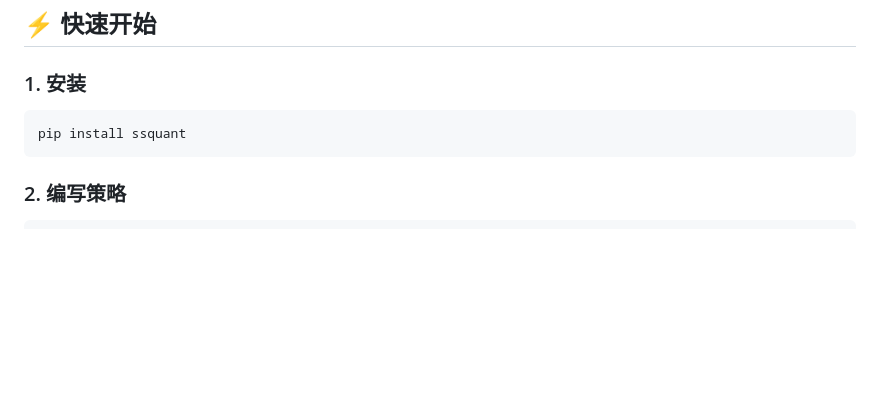
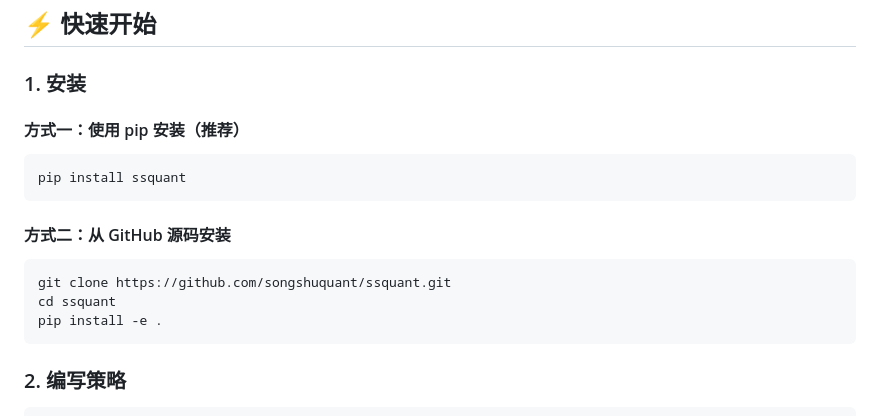
Before and after one commit to songshuquant/ssquant, a Markdown page: README.md, the part around the change. Rendered like a GitHub page; blank space fills up the shorter version.

Commit message:
Update installation instructions in README

````diff
--- a/README.md
+++ b/README.md
@@ -41,8 +41,18 @@
 
 ### 1. 安装
 
+#### 方式一：使用 pip 安装（推荐）
+
 ```bash
 pip install ssquant
+```
+
+#### 方式二：从 GitHub 源码安装
+
+```bash
+git clone https://github.com/songshuquant/ssquant.git
+cd ssquant
+pip install -e .
 ```
 
 ### 2. 编写策略
````
